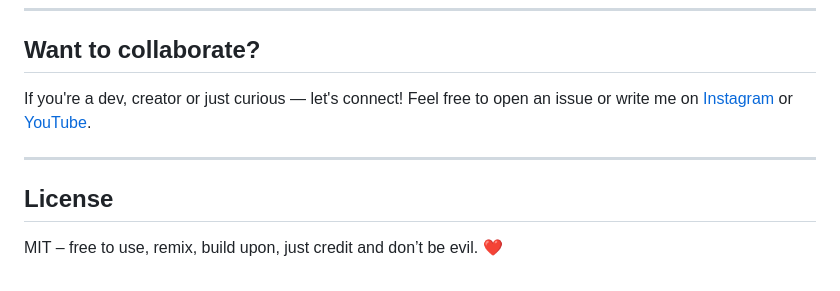
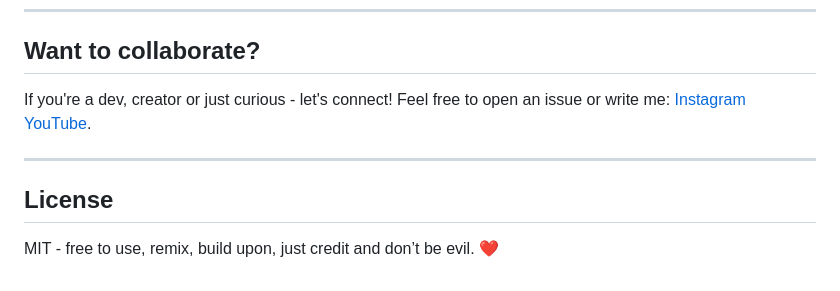
Before and after one commit to mwMotionDesign/ai-playground, a Markdown page: README.md, the part around the change printed below. GitHub-like rendering.

Commit message:
refined readme

```diff
--- a/README.md
+++ b/README.md
@@ -172,11 +157,13 @@ npm run loop
 
 ## Want to collaborate?
 
-If you're a dev, creator or just curious — let's connect!
-Feel free to open an issue or write me on [Instagram](https://www.instagram.com/michaverse_youtube/) or [YouTube](https://www.youtube.com/@Michaverse).
+If you're a dev, creator or just curious - let's connect!
+Feel free to open an issue or write me:
+[Instagram](https://www.instagram.com/michaverse_youtube/)
+[YouTube](https://www.youtube.com/@Michaverse).
 
 ---
 
 ## License
 
-MIT – free to use, remix, build upon, just credit and don’t be evil. ❤️
+MIT - free to use, remix, build upon, just credit and don’t be evil. ❤️
```
Also changed, not shown: other parts of README.md (+0 -15 lines).
